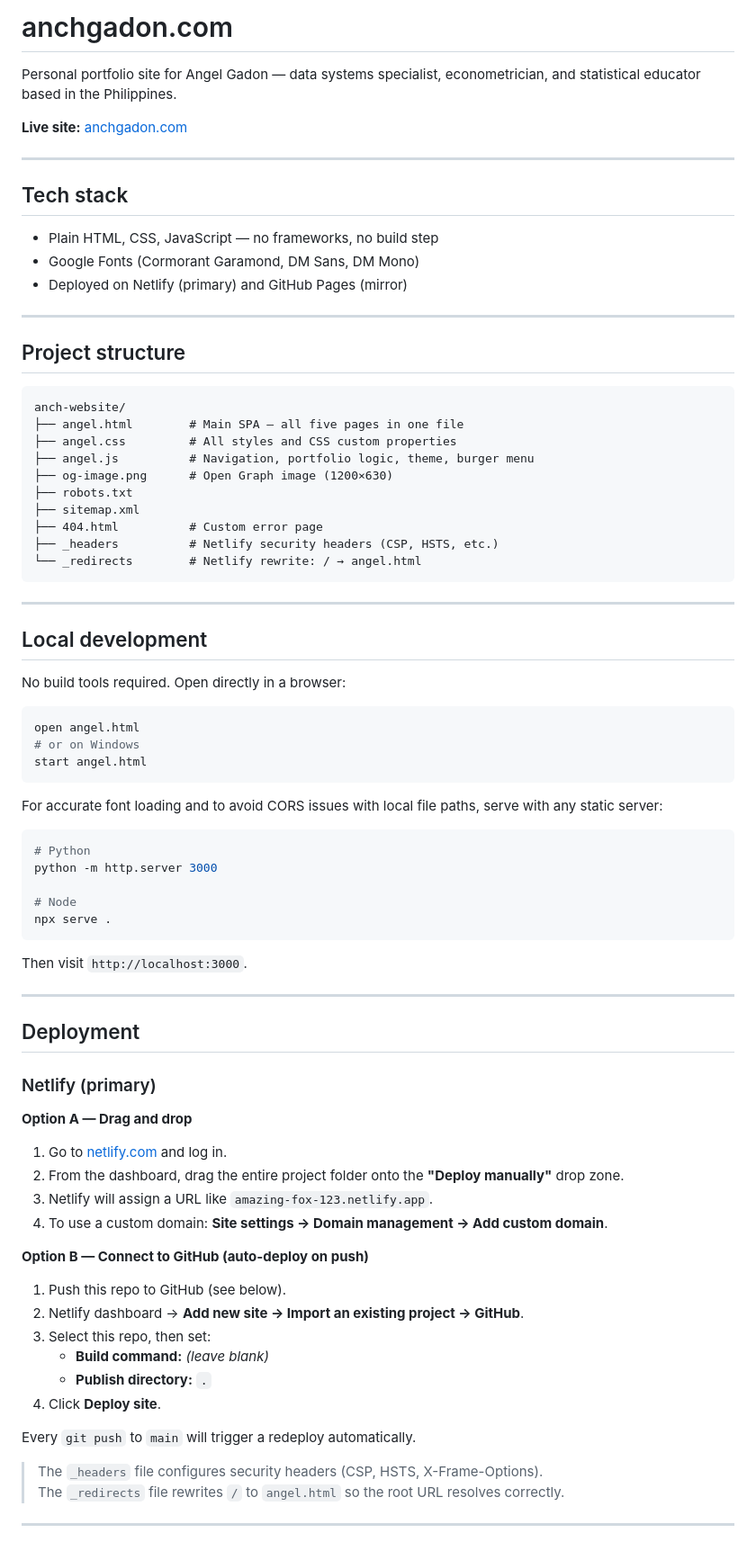
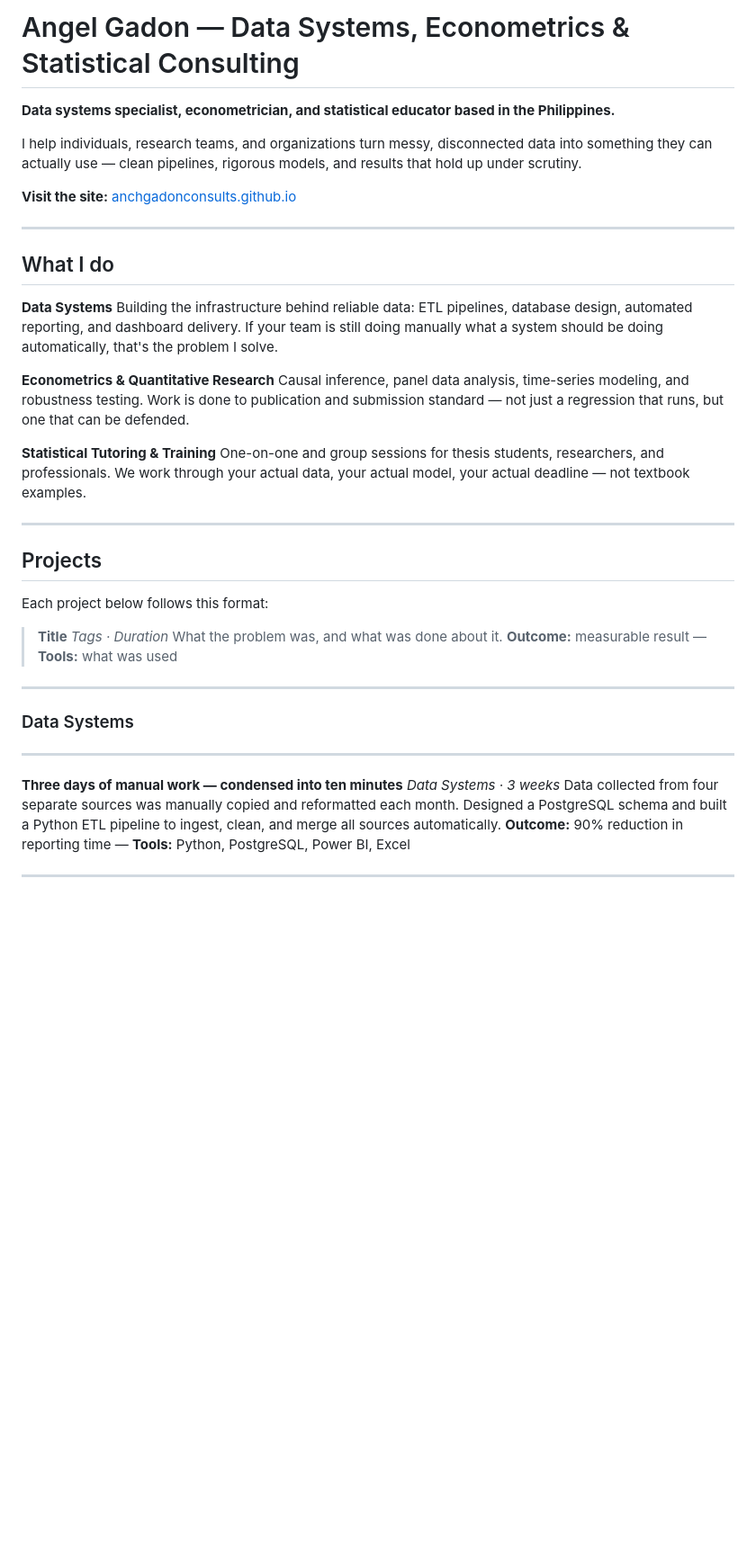
Before and after one commit to anchgadonconsults/anchgadonconsults.github.io, a Markdown page: README.md, the part around one of its changes. Shown at 90% size. GitHub-like rendering; blank space fills up the shorter version.

````diff
--- a/README.md
+++ b/README.md
@@ -1,84 +1,45 @@
-# anchgadon.com
+# Angel Gadon — Data Systems, Econometrics & Statistical Consulting
 
-Personal portfolio site for Angel Gadon — data systems specialist, econometrician, and statistical educator based in the Philippines.
+**Data systems specialist, econometrician, and statistical educator based in the Philippines.**
 
-**Live site:** [anchgadon.com](https://anchgadonconsults.github.io)
+I help individuals, research teams, and organizations turn messy, disconnected data into something they can actually use — clean pipelines, rigorous models, and results that hold up under scrutiny.
+
+**Visit the site:** [anchgadonconsults.github.io](https://anchgadonconsults.github.io)
 
 ---
 
-## Tech stack
+## What I do
 
-- Plain HTML, CSS, JavaScript — no frameworks, no build step
-- Google Fonts (Cormorant Garamond, DM Sans, DM Mono)
-- Deployed on Netlify (primary) and GitHub Pages (mirror)
+**Data Systems**
+Building the infrastructure behind reliable data: ETL pipelines, database design, automated reporting, and dashboard delivery. If your team is still doing manually what a system should be doing automatically, that's the problem I solve.
+
+**Econometrics & Quantitative Research**
+Causal inference, panel data analysis, time-series modeling, and robustness testing. Work is done to publication and submission standard — not just a regression that runs, but one that can be defended.
+
+**Statistical Tutoring & Training**
+One-on-one and group sessions for thesis students, researchers, and professionals. We work through your actual data, your actual model, your actual deadline — not textbook examples.
 
 ---
 
-## Project structure
+## Projects
 
-```
-anch-website/
-├── angel.html        # Main SPA — all five pages in one file
-├── angel.css         # All styles and CSS custom properties
-├── angel.js          # Navigation, portfolio logic, theme, burger menu
-├── og-image.png      # Open Graph image (1200×630)
-├── robots.txt
-├── sitemap.xml
-├── 404.html          # Custom error page
-├── _headers          # Netlify security headers (CSP, HSTS, etc.)
-└── _redirects        # Netlify rewrite: / → angel.html
-```
+Each project below follows this format:
+
+> **Title**
+> *Tags · Duration*
+> What the problem was, and what was done about it.
+> **Outcome:** measurable result — **Tools:** what was used
 
 ---
 
-## Local development
-
-No build tools required. Open directly in a browser:
-
-```bash
-open angel.html
-# or on Windows
-start angel.html
-```
-
-For accurate font loading and to avoid CORS issues with local file paths, serve with any static server:
-
-```bash
-# Python
-python -m http.server 3000
-
-# Node
-npx serve .
-```
-
-Then visit `http://localhost:3000`.
+### Data Systems
 
 ---
 
-## Deployment
-
-### Netlify (primary)
-
-**Option A — Drag and drop**
-
-1. Go to [netlify.com](https://netlify.com) and log in.
-2. From the dashboard, drag the entire project folder onto the **"Deploy manually"** drop zone.
-3. Netlify will assign a URL like `amazing-fox-123.netlify.app`.
-4. To use a custom domain: **Site settings → Domain management → Add custom domain**.
-
-**Option B — Connect to GitHub (auto-deploy on push)**
-
-1. Push this repo to GitHub (see below).
-2. Netlify dashboard → **Add new site → Import an existing project → GitHub**.
-3. Select this repo, then set:
-   - **Build command:** *(leave blank)*
-   - **Publish directory:** `.`
-4. Click **Deploy site**.
-
-Every `git push` to `main` will trigger a redeploy automatically.
-
-> The `_headers` file configures security headers (CSP, HSTS, X-Frame-Options).
-> The `_redirects` file rewrites `/` to `angel.html` so the root URL resolves correctly.
+**Three days of manual work — condensed into ten minutes**
+*Data Systems · 3 weeks*
+Data collected from four separate sources was manually copied and reformatted each month. Designed a PostgreSQL schema and built a Python ETL pipeline to ingest, clean, and merge all sources automatically.
+**Outcome:** 90% reduction in reporting time — **Tools:** Python, PostgreSQL, Power BI, Excel
 
 ---
 
````
Also changed, not shown: other parts of README.md (+48 -24 lines).
